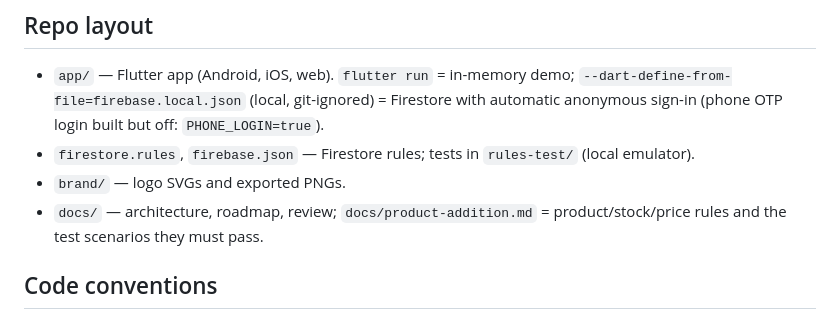
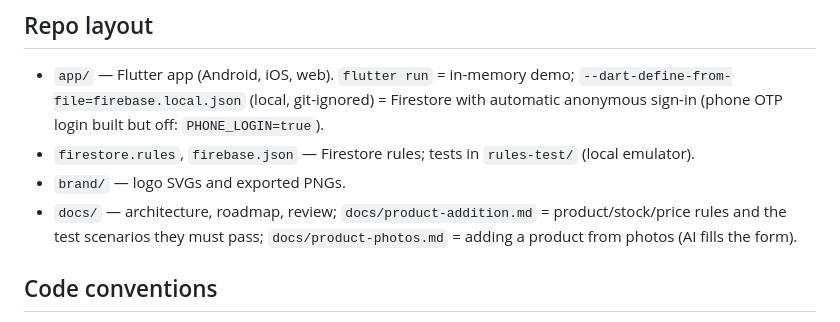
Before and after one commit to lamadipen/Bhunty-AI, a Markdown page: CLAUDE.md, the part around the change. Drawn GitHub-style.

```diff
--- a/CLAUDE.md
+++ b/CLAUDE.md
@@ -79,7 +79,7 @@ Logo: `brand/` — green rounded tile, a round smiling "Bhunte" face wearing an
 - `app/` — Flutter app (Android, iOS, web). `flutter run` = in-memory demo; `--dart-define-from-file=firebase.local.json` (local, git-ignored) = Firestore with automatic anonymous sign-in (phone OTP login built but off: `PHONE_LOGIN=true`).
 - `firestore.rules`, `firebase.json` — Firestore rules; tests in `rules-test/` (local emulator).
 - `brand/` — logo SVGs and exported PNGs.
-- `docs/` — architecture, roadmap, review; `docs/product-addition.md` = product/stock/price rules and the test scenarios they must pass.
+- `docs/` — architecture, roadmap, review; `docs/product-addition.md` = product/stock/price rules and the test scenarios they must pass; `docs/product-photos.md` = adding a product from photos (AI fills the form).
 
 ## Code conventions
 
```
Also changed, not shown: docs/product-photos.md (added, +176 -0 lines), docs/roadmap.md (+1 -0 lines).
